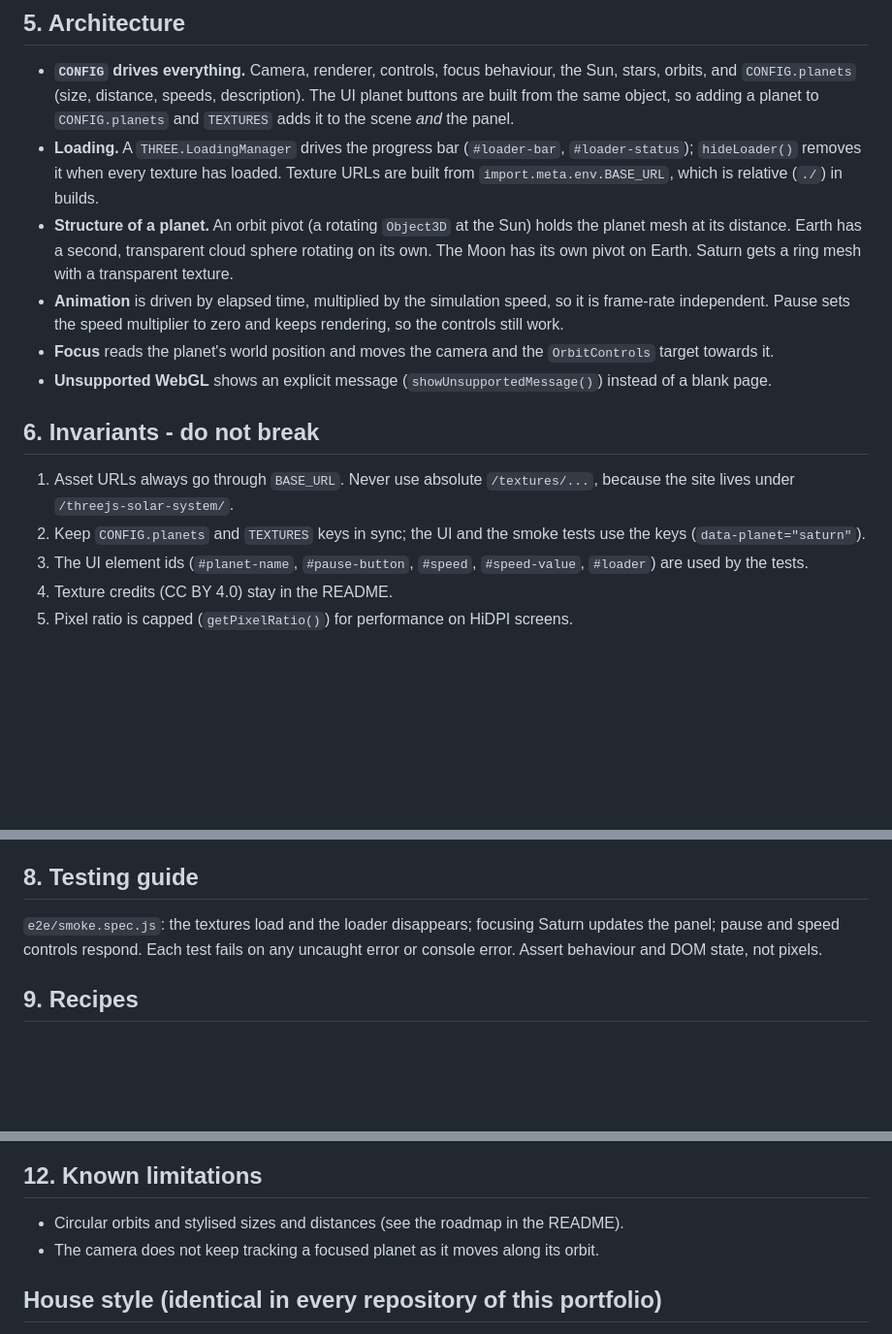
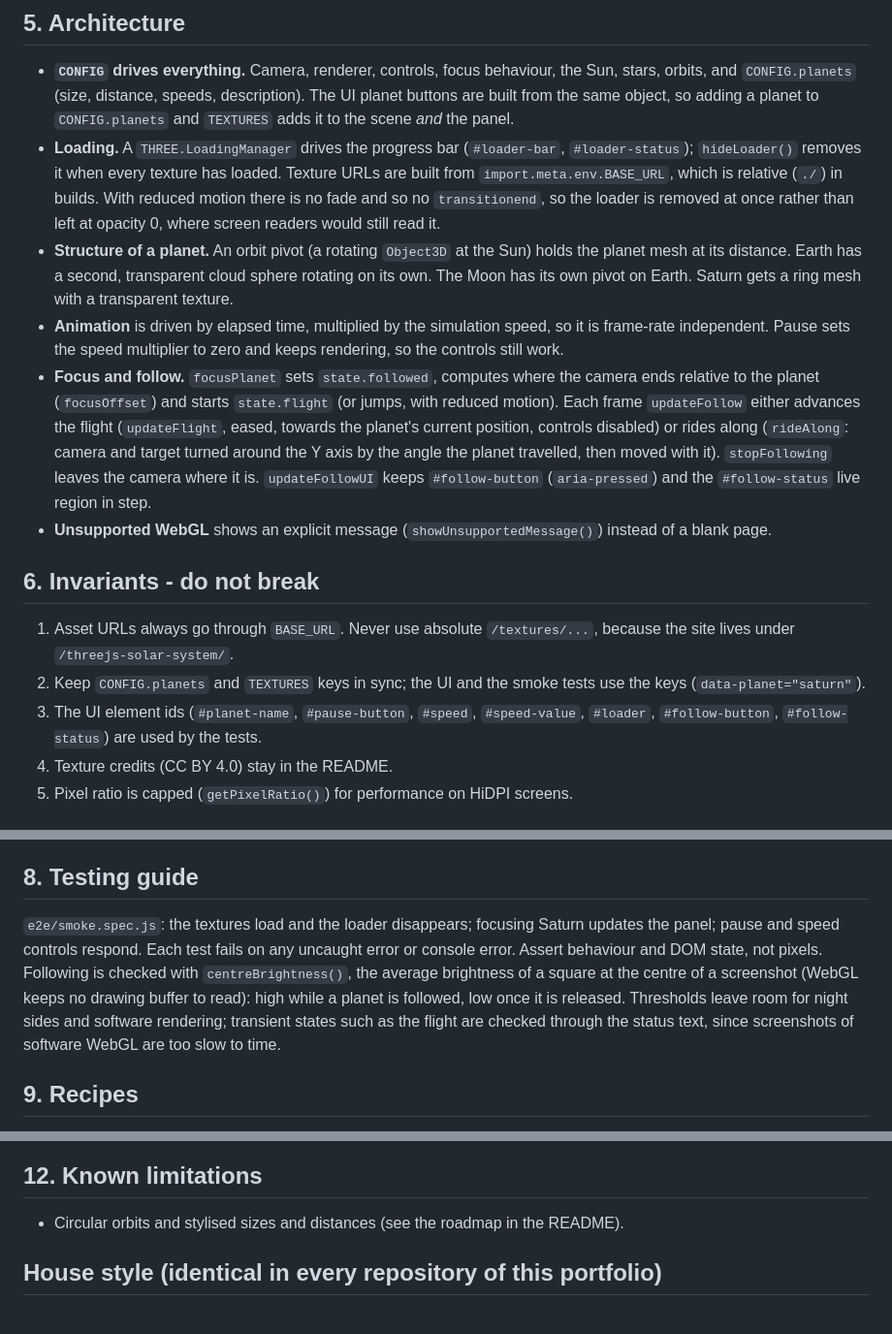
Before and after one commit to stiutin/threejs-solar-system, a Markdown page: CLAUDE.md, 3 parts joined by grey strips. Shown: that part at 97% size. Drawn GitHub-style; blank space fills up the shorter version.

```diff
--- a/CLAUDE.md
+++ b/CLAUDE.md
@@ -51,17 +51,17 @@ scripts/         README screenshots
 ## 5. Architecture
 
 - **`CONFIG` drives everything.** Camera, renderer, controls, focus behaviour, the Sun, stars, orbits, and `CONFIG.planets` (size, distance, speeds, description). The UI planet buttons are built from the same object, so adding a planet to `CONFIG.planets` and `TEXTURES` adds it to the scene _and_ the panel.
-- **Loading.** A `THREE.LoadingManager` drives the progress bar (`#loader-bar`, `#loader-status`); `hideLoader()` removes it when every texture has loaded. Texture URLs are built from `import.meta.env.BASE_URL`, which is relative (`./`) in builds.
+- **Loading.** A `THREE.LoadingManager` drives the progress bar (`#loader-bar`, `#loader-status`); `hideLoader()` removes it when every texture has loaded. Texture URLs are built from `import.meta.env.BASE_URL`, which is relative (`./`) in builds. With reduced motion there is no fade and so no `transitionend`, so the loader is removed at once rather than left at opacity 0, where screen readers would still read it.
 - **Structure of a planet.** An orbit pivot (a rotating `Object3D` at the Sun) holds the planet mesh at its distance. Earth has a second, transparent cloud sphere rotating on its own. The Moon has its own pivot on Earth. Saturn gets a ring mesh with a transparent texture.
 - **Animation** is driven by elapsed time, multiplied by the simulation speed, so it is frame-rate independent. Pause sets the speed multiplier to zero and keeps rendering, so the controls still work.
-- **Focus** reads the planet's world position and moves the camera and the `OrbitControls` target towards it.
+- **Focus and follow.** `focusPlanet` sets `state.followed`, computes where the camera ends relative to the planet (`focusOffset`) and starts `state.flight` (or jumps, with reduced motion). Each frame `updateFollow` either advances the flight (`updateFlight`, eased, towards the planet's current position, controls disabled) or rides along (`rideAlong`: camera and target turned around the Y axis by the angle the planet travelled, then moved with it). `stopFollowing` leaves the camera where it is. `updateFollowUI` keeps `#follow-button` (`aria-pressed`) and the `#follow-status` live region in step.
 - **Unsupported WebGL** shows an explicit message (`showUnsupportedMessage()`) instead of a blank page.
 
 ## 6. Invariants - do not break
 
 1. Asset URLs always go through `BASE_URL`. Never use absolute `/textures/...`, because the site lives under `/threejs-solar-system/`.
 2. Keep `CONFIG.planets` and `TEXTURES` keys in sync; the UI and the smoke tests use the keys (`data-planet="saturn"`).
-3. The UI element ids (`#planet-name`, `#pause-button`, `#speed`, `#speed-value`, `#loader`) are used by the tests.
+3. The UI element ids (`#planet-name`, `#pause-button`, `#speed`, `#speed-value`, `#loader`, `#follow-button`, `#follow-status`) are used by the tests.
 4. Texture credits (CC BY 4.0) stay in the README.
 5. Pixel ratio is capped (`getPixelRatio()`) for performance on HiDPI screens.
 
@@ -74,7 +74,7 @@ scripts/         README screenshots
 
 ## 8. Testing guide
 
-`e2e/smoke.spec.js`: the textures load and the loader disappears; focusing Saturn updates the panel; pause and speed controls respond. Each test fails on any uncaught error or console error. Assert behaviour and DOM state, not pixels.
+`e2e/smoke.spec.js`: the textures load and the loader disappears; focusing Saturn updates the panel; pause and speed controls respond. Each test fails on any uncaught error or console error. Assert behaviour and DOM state, not pixels. Following is checked with `centreBrightness()`, the average brightness of a square at the centre of a screenshot (WebGL keeps no drawing buffer to read): high while a planet is followed, low once it is released. Thresholds leave room for night sides and software rendering; transient states such as the flight are checked through the status text, since screenshots of software WebGL are too slow to time.
 
 ## 9. Recipes
 
@@ -97,7 +97,6 @@ The jobs are _Lint and types_ (formatting and lint), _Build_ (uploads `dist/`),
 ## 12. Known limitations
 
 - Circular orbits and stylised sizes and distances (see the roadmap in the README).
-- The camera does not keep tracking a focused planet as it moves along its orbit.
 
 ## House style (identical in every repository of this portfolio)
 
```
Also changed, not shown: README.md (+13 -7 lines), .github/screenshots/desktop.png, .github/screenshots/mobile.png, .github/screenshots/saturn.png.
